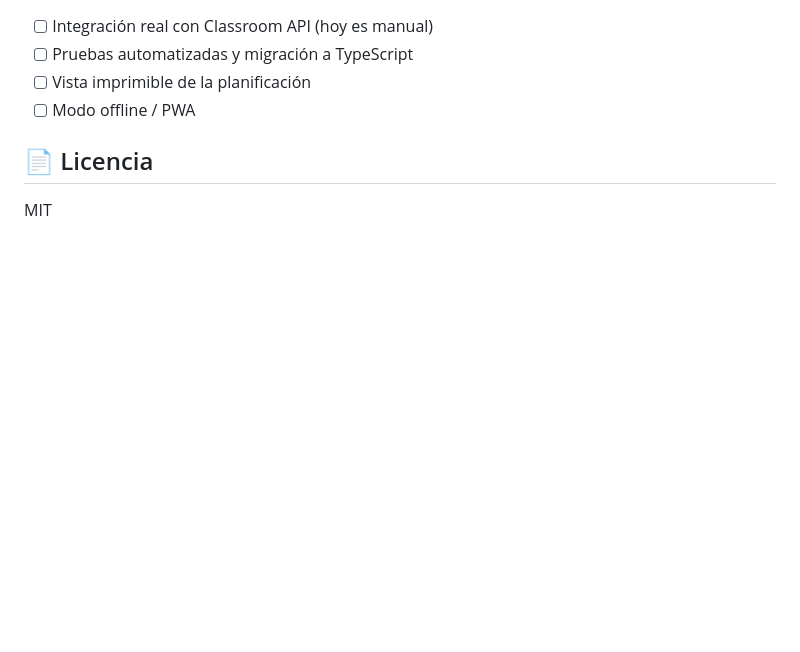
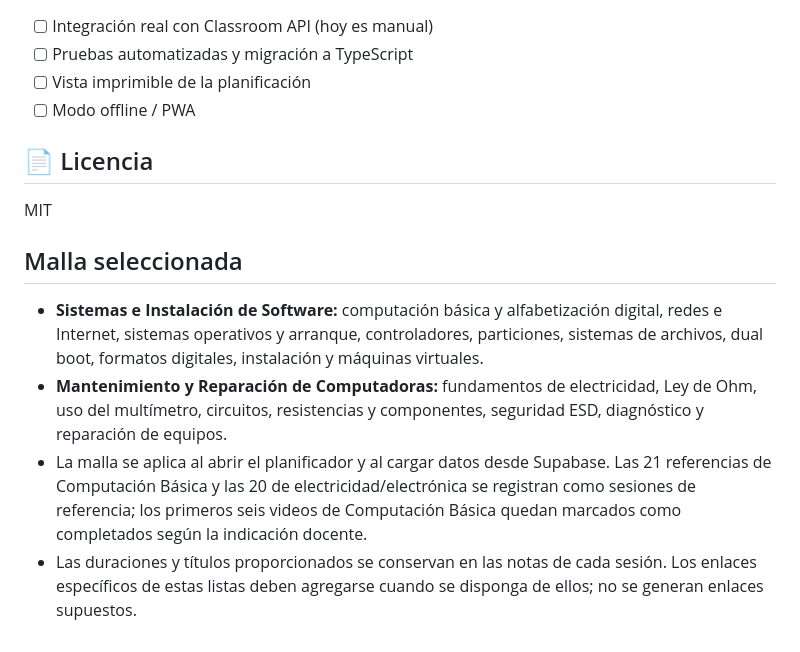
Before and after one commit to Alexandrentt/4to-Computacion, a Markdown page: poo_basico/README.md, the part around the change. GitHub-like rendering; blank space fills up the shorter version.

Commit message:
Document the selected digital literacy and maintenance curricula

```diff
--- a/poo_basico/README.md
+++ b/poo_basico/README.md
@@ -94,3 +94,11 @@ poo_basico/
 ## 📄 Licencia
 
 MIT
+
+
+## Malla seleccionada
+
+- **Sistemas e Instalación de Software:** computación básica y alfabetización digital, redes e Internet, sistemas operativos y arranque, controladores, particiones, sistemas de archivos, dual boot, formatos digitales, instalación y máquinas virtuales.
+- **Mantenimiento y Reparación de Computadoras:** fundamentos de electricidad, Ley de Ohm, uso del multímetro, circuitos, resistencias y componentes, seguridad ESD, diagnóstico y reparación de equipos.
+- La malla se aplica al abrir el planificador y al cargar datos desde Supabase. Las 21 referencias de Computación Básica y las 20 de electricidad/electrónica se registran como sesiones de referencia; los primeros seis videos de Computación Básica quedan marcados como completados según la indicación docente.
+- Las duraciones y títulos proporcionados se conservan en las notas de cada sesión. Los enlaces específicos de estas listas deben agregarse cuando se disponga de ellos; no se generan enlaces supuestos.
```
